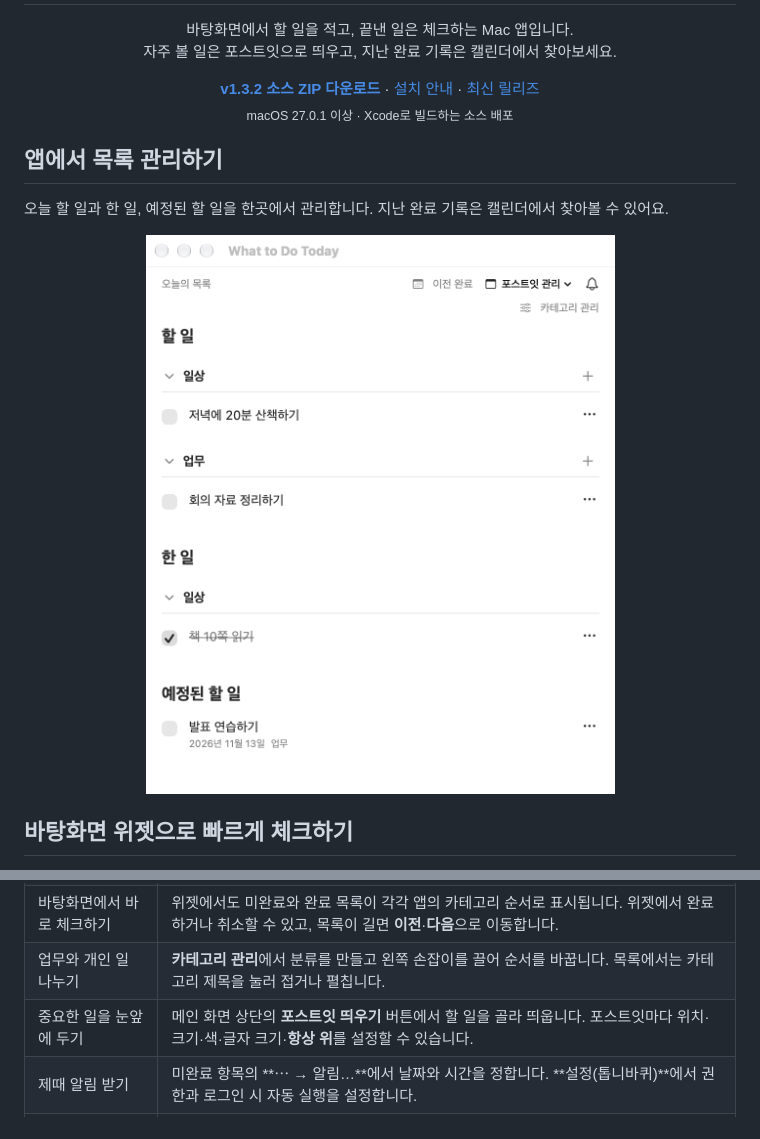
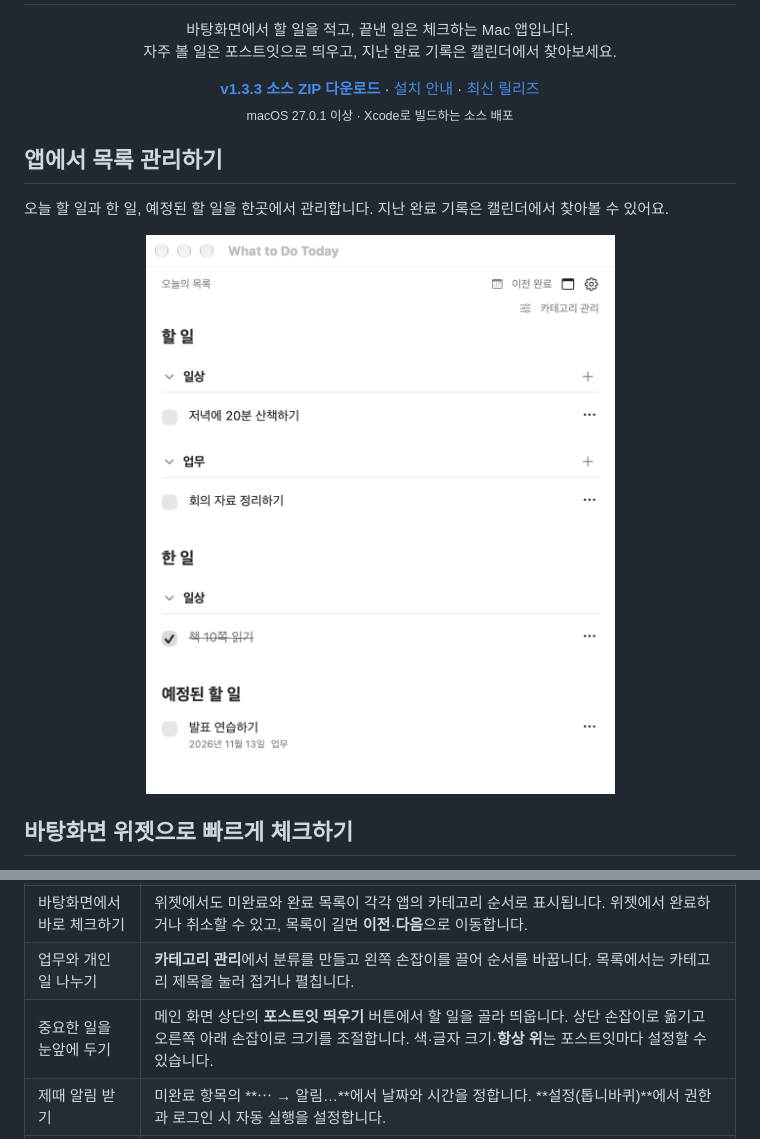
Before and after one commit to choubung/what-to-do-today, a Markdown page: README.md, 2 parts joined by grey strips. Drawn GitHub-style; pictures changed too: docs/images/app-preview.png (deleted), docs/images/app-v1.3.3-preview.png (added).

Commit message:
chore: prepare v1.3.3 release and download links

```diff
--- a/README.md
+++ b/README.md
@@ -10,7 +10,7 @@
 </p>
 
 <p align="center">
-  <a href="https://github.com/choubung/what-to-do-today/archive/refs/tags/v1.3.2.zip"><strong>v1.3.2 소스 ZIP 다운로드</strong></a>
+  <a href="https://github.com/choubung/what-to-do-today/archive/refs/tags/v1.3.3.zip"><strong>v1.3.3 소스 ZIP 다운로드</strong></a>
   · <a href="docs/build.md">설치 안내</a>
   · <a href="https://github.com/choubung/what-to-do-today/releases/latest">최신 릴리즈</a><br>
   <sub>macOS 27.0.1 이상 · Xcode로 빌드하는 소스 배포</sub>
@@ -21,7 +21,7 @@
 오늘 할 일과 한 일, 예정된 할 일을 한곳에서 관리합니다. 지난 완료 기록은 캘린더에서 찾아볼 수 있어요.
 
 <p align="center">
-  <img src="docs/images/app-preview.png" width="480" alt="오늘 할 일, 완료한 항목, 예정된 할 일을 보여주는 앱 화면">
+  <img src="docs/images/app-v1.3.3-preview.png" width="480" alt="오늘 할 일, 완료한 항목, 예정된 할 일을 보여주는 앱 화면">
 </p>
 
 ## 바탕화면 위젯으로 빠르게 체크하기
@@ -61,7 +61,7 @@
 | 내일 할 일 미리 적기 | 추가 창에서 **날짜 지정**을 켭니다. 앱의 **예정된 할 일**에서 확인하거나 날짜를 바꿀 수 있고, 지정한 날부터 앱과 위젯의 오늘 목록에 표시됩니다. |
 | 바탕화면에서 바로 체크하기 | 위젯에서도 미완료와 완료 목록이 각각 앱의 카테고리 순서로 표시됩니다. 위젯에서 완료하거나 취소할 수 있고, 목록이 길면 **이전**·**다음**으로 이동합니다. |
 | 업무와 개인 일 나누기 | **카테고리 관리**에서 분류를 만들고 왼쪽 손잡이를 끌어 순서를 바꿉니다. 목록에서는 카테고리 제목을 눌러 접거나 펼칩니다. |
-| 중요한 일을 눈앞에 두기 | 메인 화면 상단의 **포스트잇 띄우기** 버튼에서 할 일을 골라 띄웁니다. 포스트잇마다 위치·크기·색·글자 크기·**항상 위**를 설정할 수 있습니다. |
+| 중요한 일을 눈앞에 두기 | 메인 화면 상단의 **포스트잇 띄우기** 버튼에서 할 일을 골라 띄웁니다. 상단 손잡이로 옮기고 오른쪽 아래 손잡이로 크기를 조절합니다. 색·글자 크기·**항상 위**는 포스트잇마다 설정할 수 있습니다. |
 | 제때 알림 받기 | 미완료 항목의 **⋯ → 알림…**에서 날짜와 시간을 정합니다. **설정(톱니바퀴)**에서 권한과 로그인 시 자동 실행을 설정합니다. |
 | 지난주에 끝낸 일 찾기 | 앱의 **이전 완료**에서 날짜와 카테고리를 고릅니다. 완료를 취소하면 해당 항목이 다시 할 일로 돌아옵니다. |
 
```
Also changed, not shown: docs/build.md (+2 -2 lines), 1 other file.
